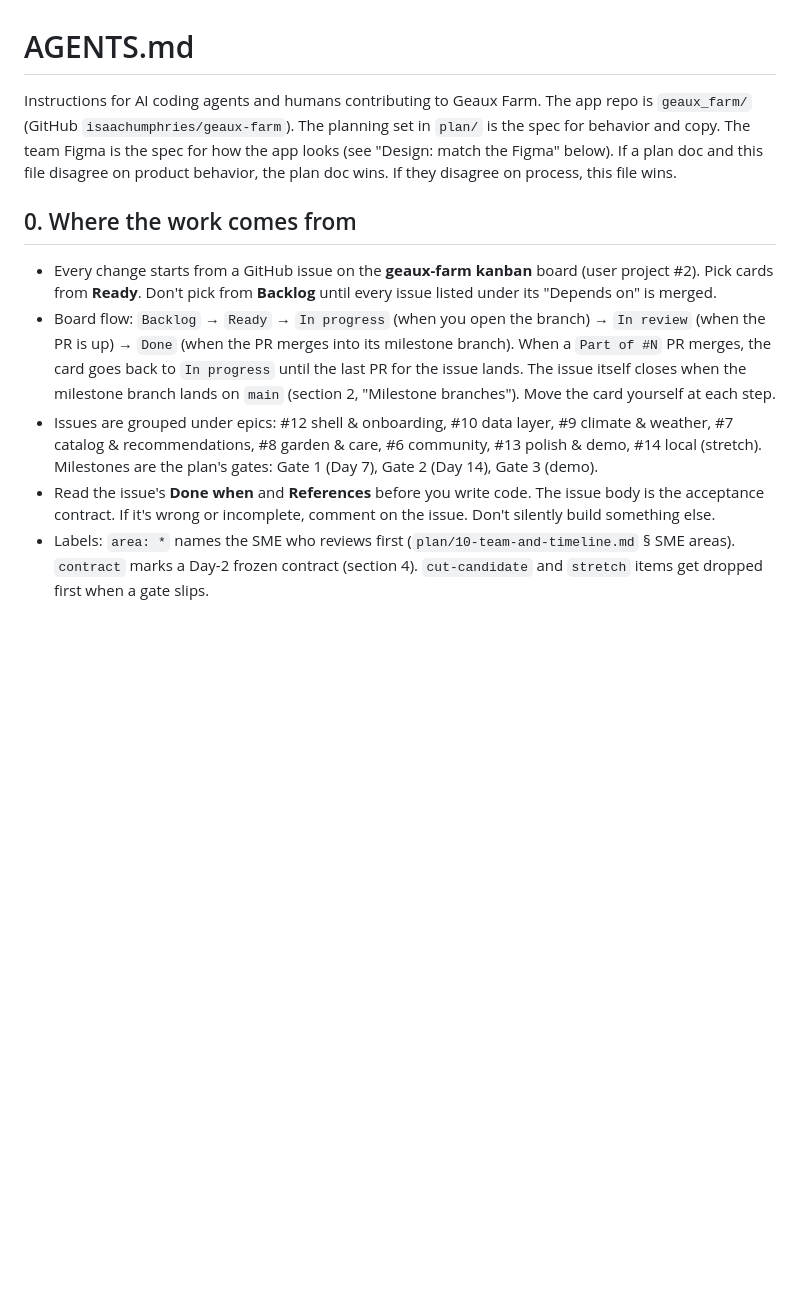
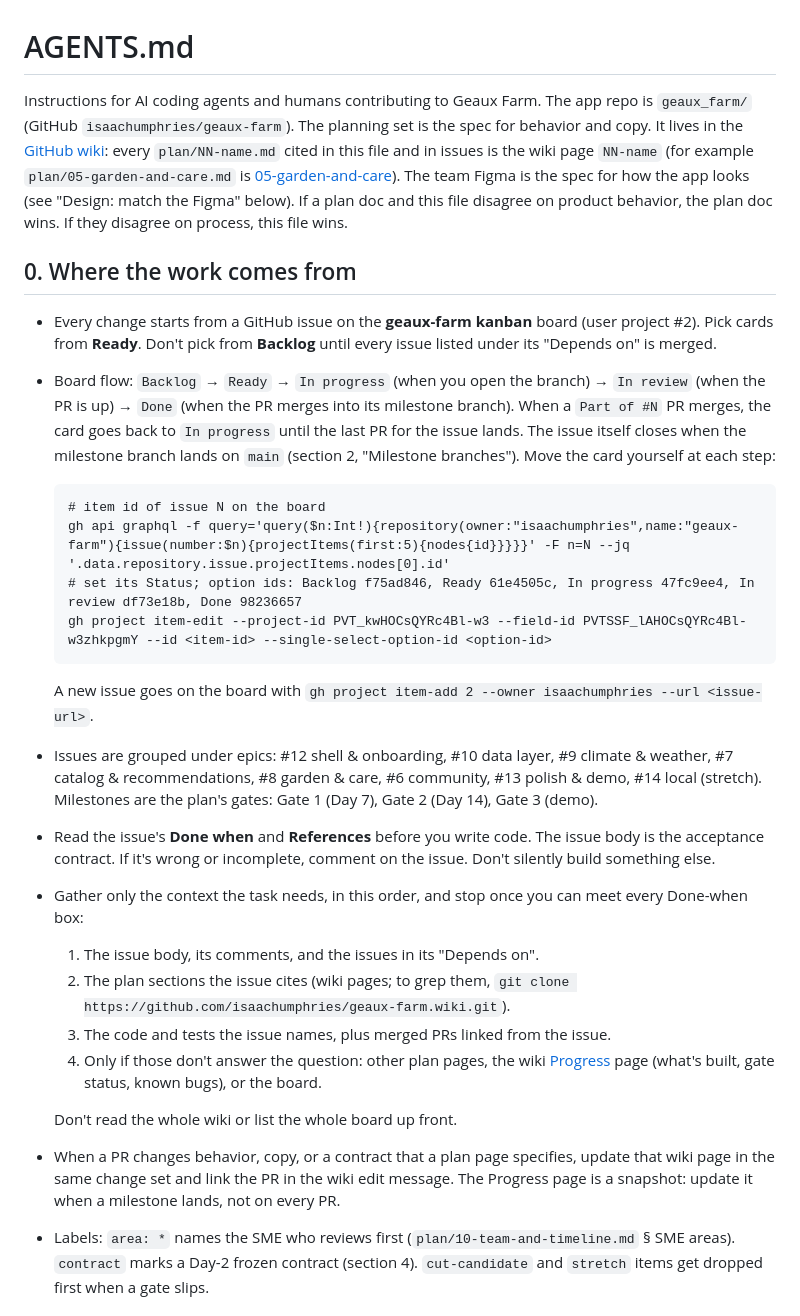
Before and after one commit to isaachumphries/geaux-farm, a Markdown page: AGENTS.md, the part around the change. GitHub-like rendering; blank space fills up the shorter version.

Commit message:
shell: point AGENTS.md at the wiki and add board commands (#164)
The planning set moved to the GitHub wiki, so plan/NN-name.md paths in
issues no longer resolve inside the repo. Map them to wiki pages, give a
lookup order so agents read the issue and cited sections first instead
of the whole wiki and board, and list the board field and option ids so
moving a card is one command.

````diff
--- a/AGENTS.md
+++ b/AGENTS.md
@@ -1,14 +1,29 @@
 # AGENTS.md
 
 Instructions for AI coding agents and humans contributing to Geaux Farm.
-The app repo is `geaux_farm/` (GitHub `isaachumphries/geaux-farm`). The planning set in `plan/` is the spec for behavior and copy. The team Figma is the spec for how the app looks (see "Design: match the Figma" below). If a plan doc and this file disagree on product behavior, the plan doc wins. If they disagree on process, this file wins.
+The app repo is `geaux_farm/` (GitHub `isaachumphries/geaux-farm`). The planning set is the spec for behavior and copy. It lives in the [GitHub wiki](https://github.com/isaachumphries/geaux-farm/wiki): every `plan/NN-name.md` cited in this file and in issues is the wiki page `NN-name` (for example `plan/05-garden-and-care.md` is [05-garden-and-care](https://github.com/isaachumphries/geaux-farm/wiki/05-garden-and-care)). The team Figma is the spec for how the app looks (see "Design: match the Figma" below). If a plan doc and this file disagree on product behavior, the plan doc wins. If they disagree on process, this file wins.
 
 ## 0. Where the work comes from
 
 - Every change starts from a GitHub issue on the **geaux-farm kanban** board (user project #2). Pick cards from **Ready**. Don't pick from **Backlog** until every issue listed under its "Depends on" is merged.
-- Board flow: `Backlog` → `Ready` → `In progress` (when you open the branch) → `In review` (when the PR is up) → `Done` (when the PR merges into its milestone branch). When a `Part of #N` PR merges, the card goes back to `In progress` until the last PR for the issue lands. The issue itself closes when the milestone branch lands on `main` (section 2, "Milestone branches"). Move the card yourself at each step.
+- Board flow: `Backlog` → `Ready` → `In progress` (when you open the branch) → `In review` (when the PR is up) → `Done` (when the PR merges into its milestone branch). When a `Part of #N` PR merges, the card goes back to `In progress` until the last PR for the issue lands. The issue itself closes when the milestone branch lands on `main` (section 2, "Milestone branches"). Move the card yourself at each step:
+  ```
+  # item id of issue N on the board
+  gh api graphql -f query='query($n:Int!){repository(owner:"isaachumphries",name:"geaux-farm"){issue(number:$n){projectItems(first:5){nodes{id}}}}}' -F n=N --jq '.data.repository.issue.projectItems.nodes[0].id'
+  # set its Status; option ids: Backlog f75ad846, Ready 61e4505c, In progress 47fc9ee4, In review df73e18b, Done 98236657
+  gh project item-edit --project-id PVT_kwHOCsQYRc4Bl-w3 --field-id PVTSSF_lAHOCsQYRc4Bl-w3zhkpgmY --id <item-id> --single-select-option-id <option-id>
+  ```
+  A new issue goes on the board with `gh project item-add 2 --owner isaachumphries --url <issue-url>`.
 - Issues are grouped under epics: #12 shell & onboarding, #10 data layer, #9 climate & weather, #7 catalog & recommendations, #8 garden & care, #6 community, #13 polish & demo, #14 local (stretch). Milestones are the plan's gates: Gate 1 (Day 7), Gate 2 (Day 14), Gate 3 (demo).
 - Read the issue's **Done when** and **References** before you write code. The issue body is the acceptance contract. If it's wrong or incomplete, comment on the issue. Don't silently build something else.
+- Gather only the context the task needs, in this order, and stop once you can meet every Done-when box:
+  1. The issue body, its comments, and the issues in its "Depends on".
+  2. The plan sections the issue cites (wiki pages; to grep them, `git clone https://github.com/isaachumphries/geaux-farm.wiki.git`).
+  3. The code and tests the issue names, plus merged PRs linked from the issue.
+  4. Only if those don't answer the question: other plan pages, the wiki [Progress](https://github.com/isaachumphries/geaux-farm/wiki/Progress) page (what's built, gate status, known bugs), or the board.
+
+  Don't read the whole wiki or list the whole board up front.
+- When a PR changes behavior, copy, or a contract that a plan page specifies, update that wiki page in the same change set and link the PR in the wiki edit message. The Progress page is a snapshot: update it when a milestone lands, not on every PR.
 - Labels: `area: *` names the SME who reviews first (`plan/10-team-and-timeline.md` § SME areas). `contract` marks a Day-2 frozen contract (section 4). `cut-candidate` and `stretch` items get dropped first when a gate slips.
 
 ## Design: match the Figma
````
